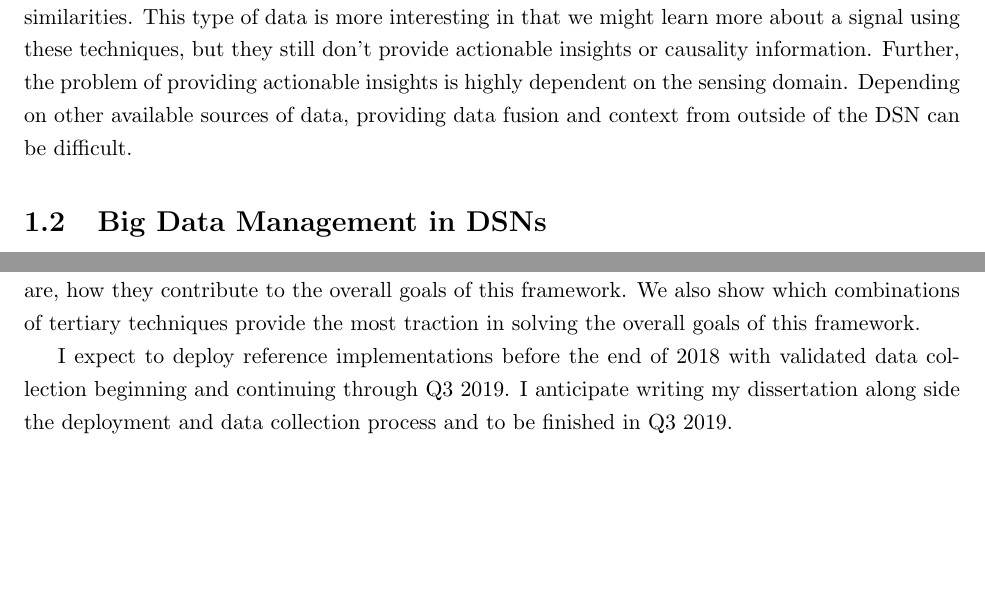
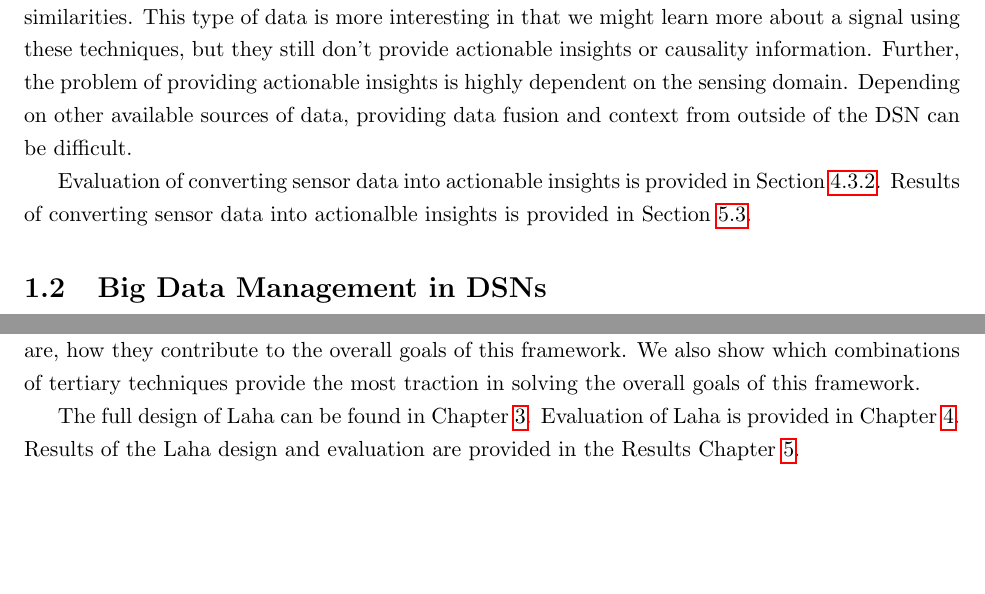
Before and after one commit to anthonyjchriste/dissertation, a LaTeX thesis (src/dissertation-christe.tex, which reads src/introduction.tex): two parts of pages 15 and 20 of 281, joined at a grey line, cut so that both start at the same text, the shorter picture padded with empty space. Compiled offline with pdfLaTeX.

Commit message:
Update more cross references.

```diff
--- a/src/introduction.tex
+++ b/src/introduction.tex
@@ -14,7 +14,9 @@ Data collected from sensors is often a sampled payload of data points representi
 
 These features by themselves, while interesting, do not provide any context as to if there is a signal, what the signal is, when and where the signal came from, or what caused the signal in the first place. Detection and classification algorithms are used to attempt to extract some of these properties. Primitive data is aggregated and compared to other primitive data to find correlations in both time and space. Data is compared to historic data in an attempt to find patterns or other similarities. This type of data is more interesting in that we might learn more about a signal using these techniques, but they still don't provide actionable insights or causality information. Further, the problem of providing actionable insights is highly dependent on the sensing domain. Depending on other available sources of data, providing data fusion and context from outside of the DSN can be difficult.
 
-\section{Big Data Management in DSNs}
+Evaluation of converting sensor data into actionable insights is provided in Section~\ref{subsec:evaluation-of-converting-primitive-data-into-actionable-insights}. Results of converting sensor data into actionalble insights is provided in Section~\ref{sec:results-of-converting-primitie-data-into-actional-insights}.
+
+\section{Big Data Management in DSNs}\label{sec:big-data-management-in-dsns}
 Big Data is generally defined by the four V's; volume, velocity, variety, and value. These characteristics can be observed in many of the DSNs that exist and are being created today.
 
 That is, distributed sensor networks create a large volume of data due to the abundance of IoT and mobile devices that make up DSNs. As communication infrastructures improve and hardware becomes smaller, smarter and more energy efficient, sensors are able to send and transfer larger amounts of data. The ease of building and deploying sensors in DSNs means that more sensors can be produced much more cheaply allowing for more sensors to be used within a DSN, increasing coverage, but also increasing the volume of data.
@@ -102,7 +85,7 @@ I evaluated my claim that a tiered TTL approach to sensor data management provid
 
 Finally, I evaluated multiple state of the art algorithms current in the literature for optimizing triggering, detection, classification, sensor energy usage, and topological modeling and provide metrics to their usefulness for making progress towards the larger goals of providing a generally useful representation for DSNs, converting primitive sensor data into actionable insights, and providing a tiered approach to DSN data management and storage requirements. I provide a discussion on whether these techniques are useful within the two domains that they are implemented, and if they are, how they contribute to the overall goals of this framework. We also show which combinations of tertiary techniques provide the most traction in solving the overall goals of this framework.
 
-I expect to deploy reference implementations before the end of 2018 with validated data collection beginning and continuing through Q3 2019. I anticipate writing my dissertation along side the deployment and data collection process and to be finished in Q3 2019.
+The full design of Laha can be found in Chapter~\ref{ch:system-design}. Evaluation of Laha is provided in Chapter~\ref{ch:evaluation}. Results of the Laha design and evaluation are provided in the Results Chapter~\ref{ch:results}.
 
 \section{Anticipated Contributions}\label{subsec:anticipated-contributions}
 Laha hopes to make the following four contributions to the areas of DSNs, specifically the optimization and management of DSNs.
```
Also changed, not shown: src/evaluation.tex (+1 -1 lines), src/introduction.tex (25 more changed lines).
